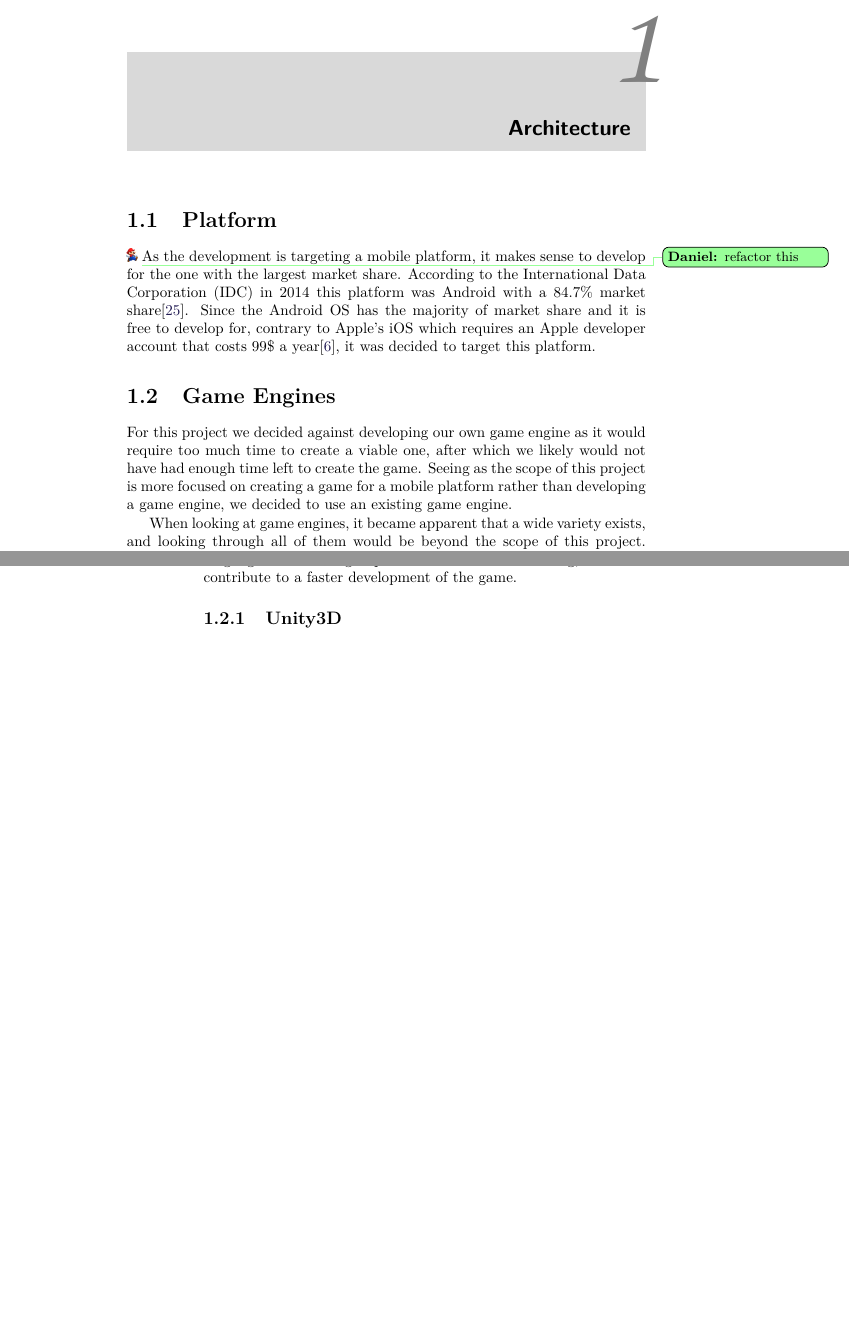
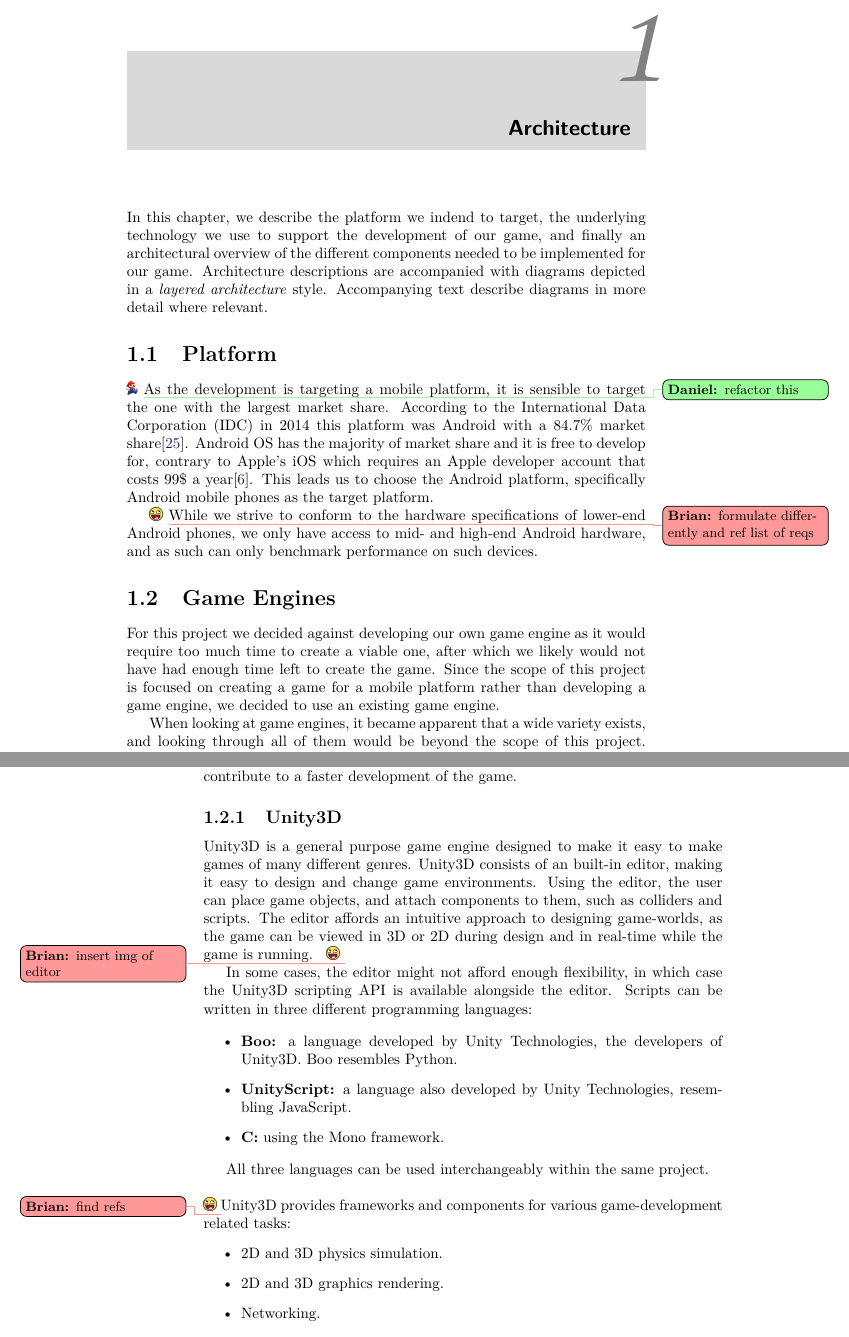
Before and after one commit to Bendername/sp802f15Report, a LaTeX thesis (Main.tex, which reads sections/modules/platform/platform.tex): two parts of pages 31 and 32 of 87 before the commit and two parts of pages 31 and 32 of 89 after it, joined at a grey line, cut so that both start at the same text, the shorter picture padded with empty space. Compiled offline with pdfLaTeX.

Commit message:
added shit about platform/unity

```diff
--- a/sections/modules/platform/platform.tex
+++ b/sections/modules/platform/platform.tex
@@ -1,18 +1,27 @@
-%
-%
-% Something meta text here with architecture
-%
-%
+In this chapter, we describe the platform we indend to target, the underlying
+technology we use to support the development of our game, and finally an
+architectural overview of the different components needed to be implemented for
+our game. Architecture descriptions are accompanied with diagrams depicted in a
+\textit{layered architecture} style. Accompanying text describe diagrams in
+more detail where relevant.
 
 \section{Platform} \tododaniel{refactor this}
-As the development is targeting a mobile platform, it makes sense to develop for the one with the largest market share.
+As the development is targeting a mobile platform, it is sensible to target the one with the largest market share.
 According to the International Data Corporation (IDC) in 2014 this platform was Android with a 84.7\% market share\cite{marketshare}.
-Since the Android OS has the majority of market share and it is free to develop for, contrary to Apple's iOS which requires an Apple developer account that costs 99\$ a year\cite{appledevprogram}, it was decided to target this platform.
+Android OS has the majority of market share and it is free to develop
+for, contrary to Apple's iOS which requires an Apple developer account that
+costs 99\$ a year\cite{appledevprogram}.
+This leads us to choose the Android platform, specifically Android mobile
+phones as the target platform.
 
+\todobrian{formulate differently and ref list of reqs}
+While we strive to conform to the hardware specifications of lower-end Android
+phones, we only have access to mid- and high-end Android hardware, and as such
+can only benchmark performance on such devices.
 
 \section{Game Engines}
 For this project we decided against developing our own game engine as it would require too much time to create a viable one, after which we likely would not have had enough time left to create the game.
-Seeing as the scope of this project is more focused on creating a game for a mobile platform rather than developing a game engine, we decided to use an existing game engine.
+Since the scope of this project is focused on creating a game for a mobile platform rather than developing a game engine, we decided to use an existing game engine.
 
 When looking at game engines, it became apparent that a wide variety exists, and looking through all of them would be beyond the scope of this project.
 Instead we decided to look at three popular ones: Cocos2D, Unity3D, and Unreal Engine.
@@ -30,3 +39,36 @@ Unity3D supports programming using the C\# language which most group members fel
 
 % rød tråd til subsection Unity
 \subsection{Unity3D}
+Unity3D is a general purpose game engine designed to make it easy to make games
+of many different genres. Unity3D consists of an built-in editor, making it
+easy to design and change game environments. Using the editor, the user can
+place game objects, and attach components to them, such as colliders and
+scripts. The editor affords an intuitive approach to designing game-worlds, as
+the game can be viewed in 3D or 2D during design and in real-time while the
+game is running.
+\todobrian{insert img of editor}
+
+In some cases, the editor might not afford enough flexibility, in which case
+the Unity3D scripting API is available alongside the editor.
+Scripts can be written in three different programming languages:
+
+\begin{itemize}
+    \item \textbf{Boo:} a language developed by Unity Technologies, the
+        developers of Unity3D. Boo resembles Python.
+    \item \textbf{UnityScript:} a language also developed by Unity
+        Technologies, resembling JavaScript.
+    \item \textbf{C#:} using the Mono framework.
+\end{itemize}
+
+All three languages can be used interchangeably within the same project.
+\\
+\\
+\todobrian{find refs}
+Unity3D provides frameworks and components for various game-development related
+tasks:
+\begin{itemize}
+    \item 2D and 3D physics simulation.
+    \item 2D and 3D graphics rendering.
+    \item Networking.
+    \item Asset management and loading.
+\end{itemize}
```
Also changed, not shown: sections/modules/platform/platform.tex (4 more changed lines).
